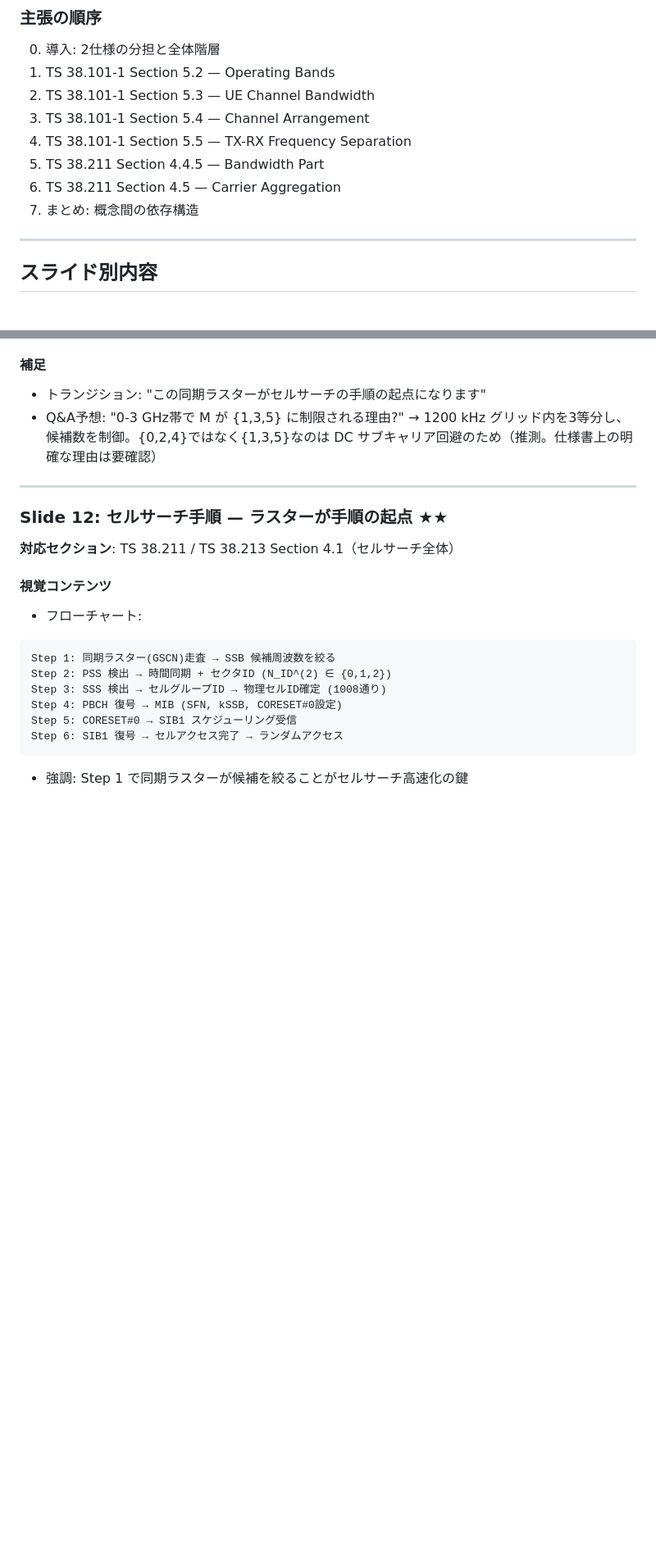
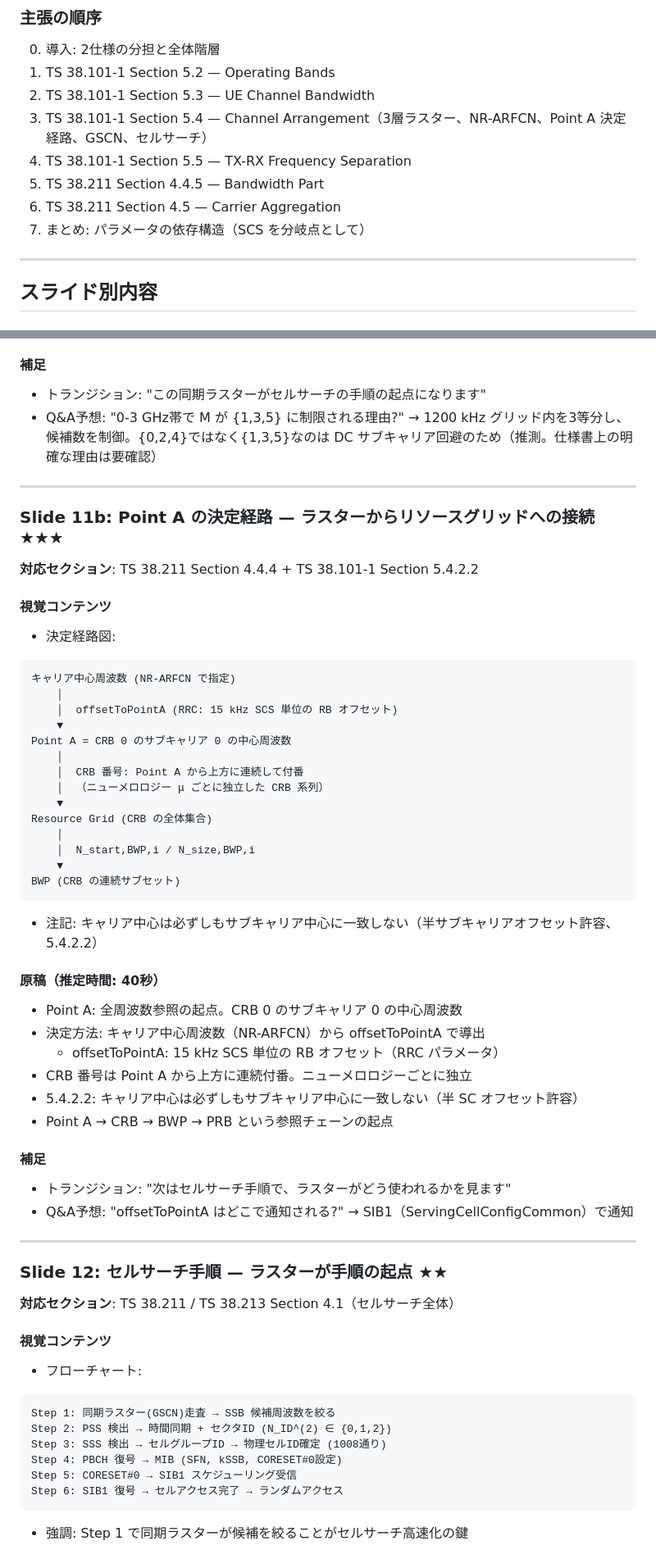
Before and after one commit to tsurukai3005/3gpp-research, a Markdown page: documents/2026-04-21_04-27/NR周波数リソース構造の発表資料ドラフト.md, 2 parts joined by grey strips. Shown at 82% size. Rendered like a GitHub page; blank space fills up the shorter version.

````diff
--- a/documents/2026-04-21_04-27/NR周波数リソース構造の発表資料ドラフト.md
+++ b/documents/2026-04-21_04-27/NR周波数リソース構造の発表資料ドラフト.md
@@ -74,11 +74,11 @@ lang: ja
 0. 導入: 2仕様の分担と全体階層
 1. TS 38.101-1 Section 5.2 — Operating Bands
 2. TS 38.101-1 Section 5.3 — UE Channel Bandwidth
-3. TS 38.101-1 Section 5.4 — Channel Arrangement
+3. TS 38.101-1 Section 5.4 — Channel Arrangement（3層ラスター、NR-ARFCN、Point A 決定経路、GSCN、セルサーチ）
 4. TS 38.101-1 Section 5.5 — TX-RX Frequency Separation
 5. TS 38.211 Section 4.4.5 — Bandwidth Part
 6. TS 38.211 Section 4.5 — Carrier Aggregation
-7. まとめ: 概念間の依存構造
+7. まとめ: パラメータの依存構造（SCS を分岐点として）
 
 ---
 
@@ -529,6 +549,44 @@ F_REF [kHz] = F_REF-Offs + ΔF_Global × (N_REF - N_REF-Offs)
 #### 補足
 - トランジション: "この同期ラスターがセルサーチの手順の起点になります"
 - Q&A予想: "0-3 GHz帯で M が {1,3,5} に制限される理由?" → 1200 kHz グリッド内を3等分し、候補数を制御。{0,2,4}ではなく{1,3,5}なのは DC サブキャリア回避のため（推測。仕様書上の明確な理由は要確認）
+
+---
+
+### Slide 11b: Point A の決定経路 — ラスターからリソースグリッドへの接続 ★★★
+
+**対応セクション**: TS 38.211 Section 4.4.4 + TS 38.101-1 Section 5.4.2.2
+
+#### 視覚コンテンツ
+- 決定経路図:
+```
+キャリア中心周波数 (NR-ARFCN で指定)
+    │
+    │  offsetToPointA (RRC: 15 kHz SCS 単位の RB オフセット)
+    ▼
+Point A = CRB 0 のサブキャリア 0 の中心周波数
+    │
+    │  CRB 番号: Point A から上方に連続して付番
+    │  （ニューメロロジー μ ごとに独立した CRB 系列）
+    ▼
+Resource Grid (CRB の全体集合)
+    │
+    │  N_start,BWP,i / N_size,BWP,i
+    ▼
+BWP (CRB の連続サブセット)
+```
+- 注記: キャリア中心は必ずしもサブキャリア中心に一致しない（半サブキャリアオフセット許容、5.4.2.2）
+
+#### 原稿（推定時間: 40秒）
+- Point A: 全周波数参照の起点。CRB 0 のサブキャリア 0 の中心周波数
+- 決定方法: キャリア中心周波数（NR-ARFCN）から offsetToPointA で導出
+  - offsetToPointA: 15 kHz SCS 単位の RB オフセット（RRC パラメータ）
+- CRB 番号は Point A から上方に連続付番。ニューメロロジーごとに独立
+- 5.4.2.2: キャリア中心は必ずしもサブキャリア中心に一致しない（半 SC オフセット許容）
+- Point A → CRB → BWP → PRB という参照チェーンの起点
+
+#### 補足
+- トランジション: "次はセルサーチ手順で、ラスターがどう使われるかを見ます"
+- Q&A予想: "offsetToPointA はどこで通知される?" → SIB1（ServingCellConfigCommon）で通知
 
 ---
 
````
Also changed, not shown: other parts of documents/2026-04-21_04-27/NR周波数リソース構造の発表資料ドラフト.md (+57 -69 lines).
